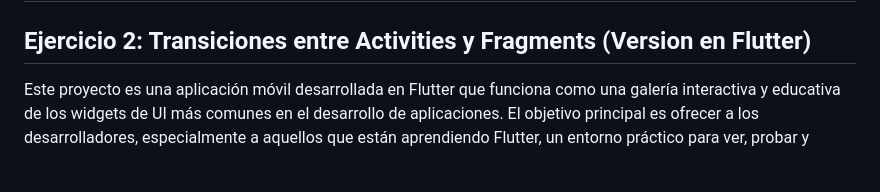
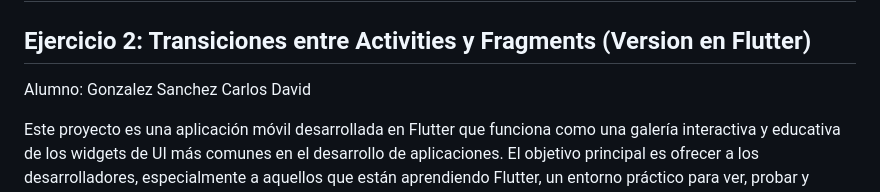
Before and after one commit to LynxBard/Practica1ElementosDeInterfazFlutter, a Markdown page: README.md, the part around the change. Drawn GitHub-style; blank space fills up the shorter version.

```diff
--- a/README.md
+++ b/README.md
@@ -1,5 +1,7 @@
 # Práctica 1: "Instalación y Funcionamiento de los Entornos Móviles"
 ## Ejercicio 2: Transiciones entre Activities y Fragments (Version en Flutter)
+
+Alumno: Gonzalez Sanchez Carlos David
 
 Este proyecto es una aplicación móvil desarrollada en Flutter que funciona como una galería interactiva y educativa de los widgets de UI más comunes en el desarrollo de aplicaciones. El objetivo principal es ofrecer a los desarrolladores, especialmente a aquellos que están aprendiendo Flutter, un entorno práctico para ver, probar y entender el funcionamiento de cada componente.
 
```
